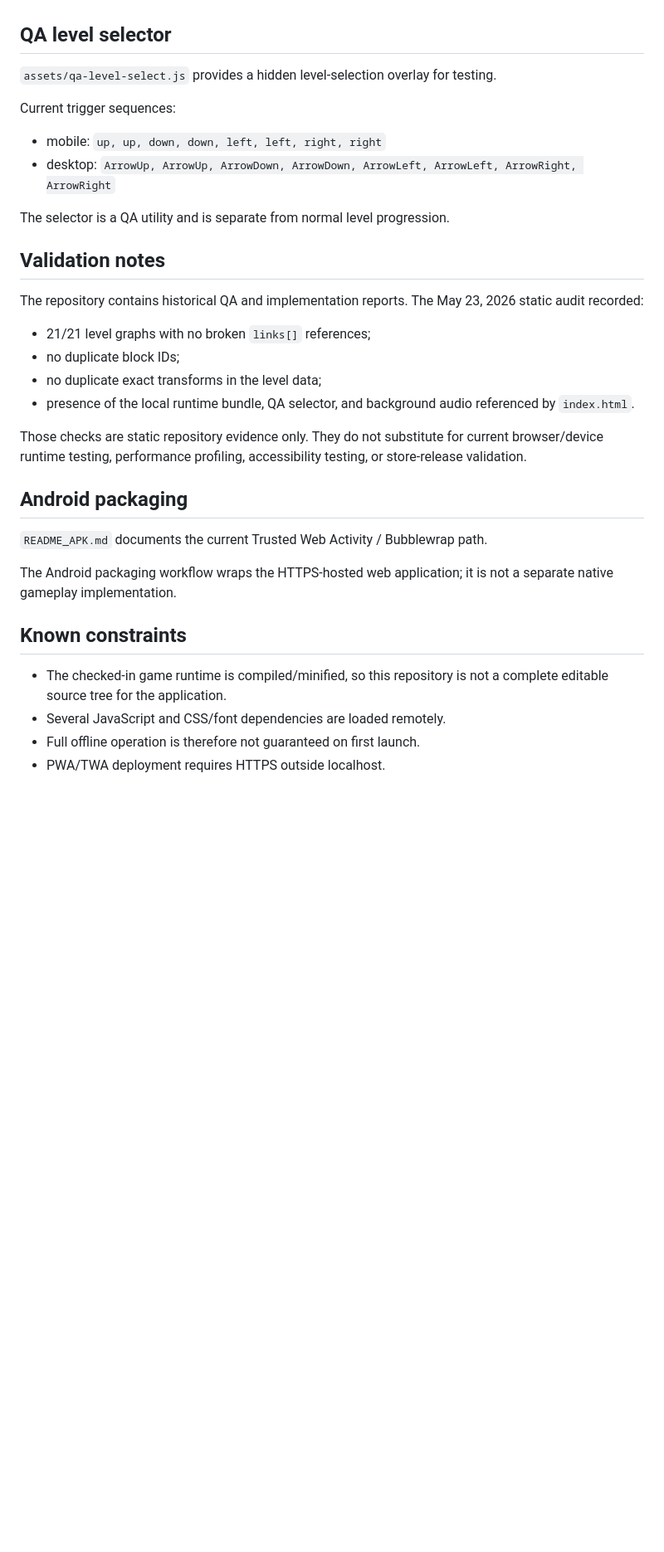
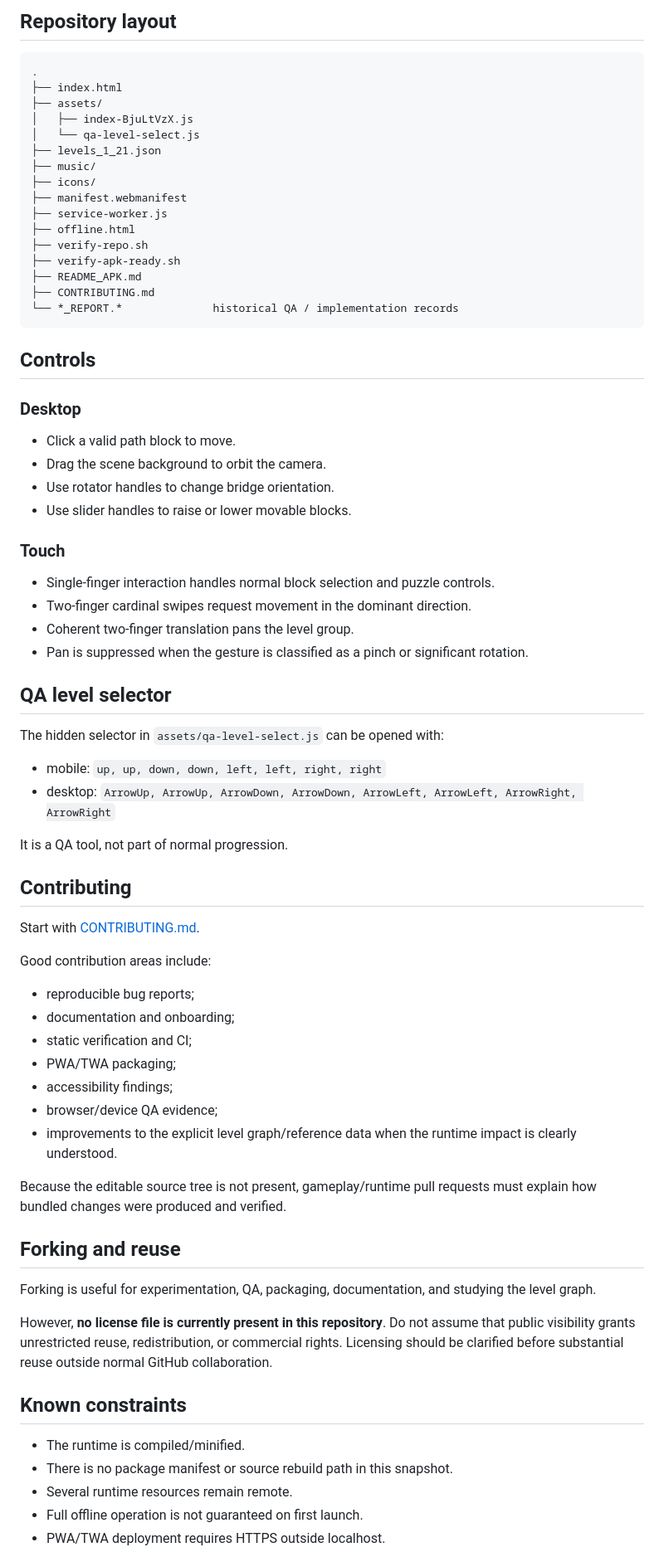
Before and after one commit to Joenasriani/ascension-opt, a Markdown page: README.md, the part around one of its changes. Shown at 83% size. Rendered like a GitHub page; blank space fills up the shorter version.

Commit message:
docs: make repository purpose and adoption path clear

````diff
--- a/README.md
+++ b/README.md
@@ -127,35 +102,75 @@ Remote dependencies are not fully self-contained. `REMOTE_DEPENDENCIES.txt` docu
+## Repository layout
+
+```text
+.
+├── index.html
+├── assets/
+│   ├── index-BjuLtVzX.js
+│   └── qa-level-select.js
+├── levels_1_21.json
+├── music/
+├── icons/
+├── manifest.webmanifest
+├── service-worker.js
+├── offline.html
+├── verify-repo.sh
+├── verify-apk-ready.sh
+├── README_APK.md
+├── CONTRIBUTING.md
+└── *_REPORT.*              historical QA / implementation records
+```
+
+## Controls
+
+### Desktop
+
+- Click a valid path block to move.
+- Drag the scene background to orbit the camera.
+- Use rotator handles to change bridge orientation.
+- Use slider handles to raise or lower movable blocks.
+
+### Touch
+
+- Single-finger interaction handles normal block selection and puzzle controls.
+- Two-finger cardinal swipes request movement in the dominant direction.
+- Coherent two-finger translation pans the level group.
+- Pan is suppressed when the gesture is classified as a pinch or significant rotation.
 
 ## QA level selector
 
-`assets/qa-level-select.js` provides a hidden level-selection overlay for testing.
-
-Current trigger sequences:
+The hidden selector in `assets/qa-level-select.js` can be opened with:
 
 - mobile: `up, up, down, down, left, left, right, right`
 - desktop: `ArrowUp, ArrowUp, ArrowDown, ArrowDown, ArrowLeft, ArrowLeft, ArrowRight, ArrowRight`
 
-The selector is a QA utility and is separate from normal level progression.
+It is a QA tool, not part of normal progression.
 
-## Validation notes
+## Contributing
 
-The repository contains historical QA and implementation reports. The May 23, 2026 static audit recorded:
+Start with [CONTRIBUTING.md](CONTRIBUTING.md).
 
-- 21/21 level graphs with no broken `links[]` references;
-- no duplicate block IDs;
-- no duplicate exact transforms in the level data;
-- presence of the local runtime bundle, QA selector, and background audio referenced by `index.html`.
+Good contribution areas include:
 
-Those checks are static repository evidence only. They do not substitute for current browser/device runtime testing, performance profiling, accessibility testing, or store-release validation.
+- reproducible bug reports;
+- documentation and onboarding;
+- static verification and CI;
+- PWA/TWA packaging;
+- accessibility findings;
+- browser/device QA evidence;
+- improvements to the explicit level graph/reference data when the runtime impact is clearly understood.
 
-## Android packaging
+Because the editable source tree is not present, gameplay/runtime pull requests must explain how bundled changes were produced and verified.
 
-`README_APK.md` documents the current Trusted Web Activity / Bubblewrap path.
+## Forking and reuse
 
-The Android packaging workflow wraps the HTTPS-hosted web application; it is not a separate native gameplay implementation.
+Forking is useful for experimentation, QA, packaging, documentation, and studying the level graph.
+
+However, **no license file is currently present in this repository**. Do not assume that public visibility grants unrestricted reuse, redistribution, or commercial rights. Licensing should be clarified before substantial reuse outside normal GitHub collaboration.
 
 ## Known constraints
 
-- The checked-in game runtime is compiled/minified, so this repository is not a complete editable source tree for the application.
-- Several JavaScript and CSS/font dependencies are loaded remotely.
-- Full offline operation is therefore not guaranteed on first launch.
+- The runtime is compiled/minified.
+- There is no package manifest or source rebuild path in this snapshot.
+- Several runtime resources remain remote.
+- Full offline operation is not guaranteed on first launch.
 - PWA/TWA deployment requires HTTPS outside localhost.
````
Also changed, not shown: other parts of README.md (+86 -96 lines).
